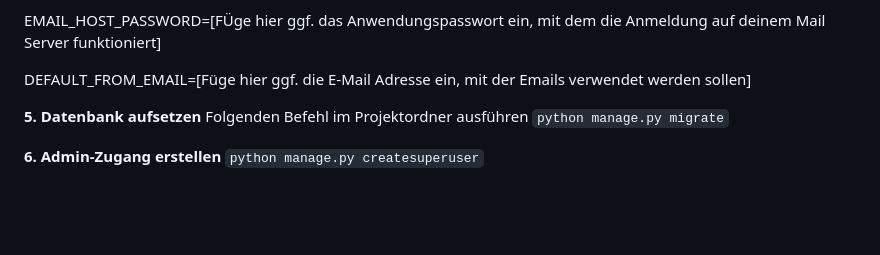
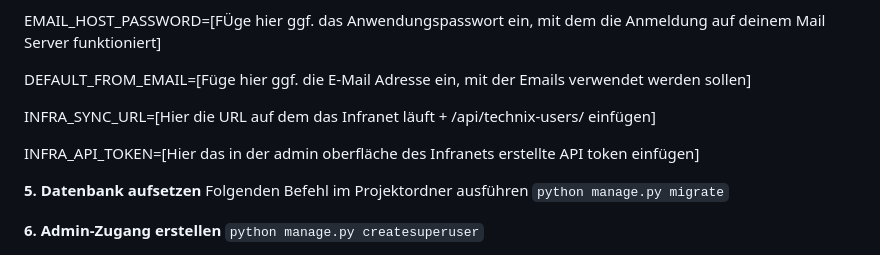
Before and after one commit to ninortbrgr/technix-page, a Markdown page: README.md, the part around the change. Rendered like a GitHub page; blank space fills up the shorter version.

```diff
--- a/README.md
+++ b/README.md
@@ -40,6 +40,10 @@ Füge folgendes ein:
   EMAIL_HOST_PASSWORD=[FÜge hier ggf. das Anwendungspasswort ein, mit dem die Anmeldung auf deinem Mail Server funktioniert]
 
   DEFAULT_FROM_EMAIL=[Füge hier ggf. die E-Mail Adresse ein, mit der Emails verwendet werden sollen]
+
+  INFRA_SYNC_URL=[Hier die URL auf dem das Infranet läuft + /api/technix-users/ einfügen]
+
+  INFRA_API_TOKEN=[Hier das in der admin oberfläche des Infranets erstellte API token einfügen]
 
 **5. Datenbank aufsetzen**
 Folgenden Befehl im Projektordner ausführen `python manage.py migrate`
```
